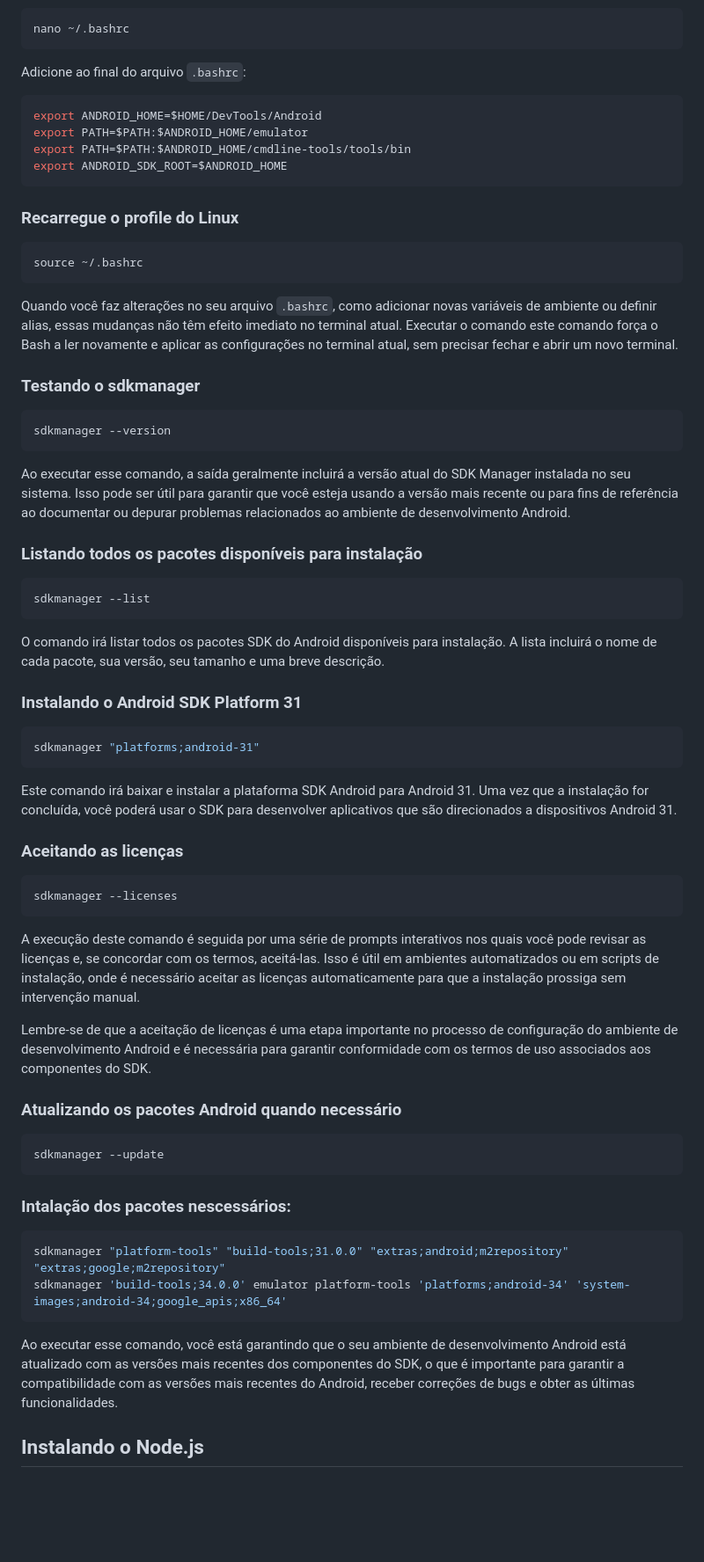
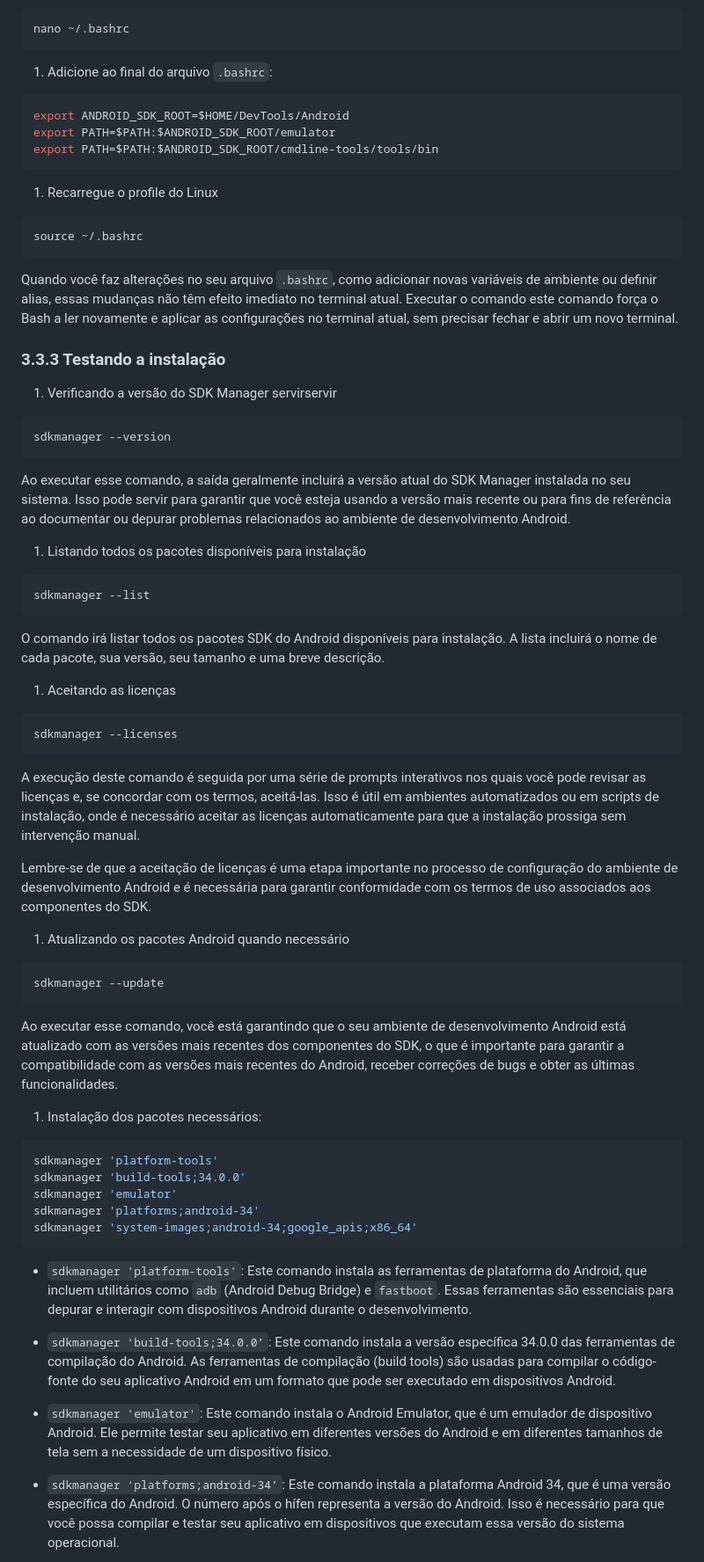
Before and after one commit to dispositivos-moveis-ivaneyvieira/tutorialSetupReact, a Markdown page: Tutorial-de-instalação-Ract-Native.md, the part around the change printed below. Shown: that part at 88% size. GitHub-like rendering; blank space fills up the shorter version.

Commit message:
Instalação do android SDK

````diff
--- a/Tutorial-de-instalação-Ract-Native.md
+++ b/Tutorial-de-instalação-Ract-Native.md
@@ -309,16 +331,15 @@ como: /\* Citar outros exemplos \*/.
 nano ~/.bashrc
 ```
 
-Adicione ao final do arquivo `.bashrc`:
+1.  Adicione ao final do arquivo `.bashrc`:
 
 ``` bash
-export ANDROID_HOME=$HOME/DevTools/Android
-export PATH=$PATH:$ANDROID_HOME/emulator
-export PATH=$PATH:$ANDROID_HOME/cmdline-tools/tools/bin
-export ANDROID_SDK_ROOT=$ANDROID_HOME
+export ANDROID_SDK_ROOT=$HOME/DevTools/Android
+export PATH=$PATH:$ANDROID_SDK_ROOT/emulator
+export PATH=$PATH:$ANDROID_SDK_ROOT/cmdline-tools/tools/bin
 ```
 
-### Recarregue o profile do Linux
+1.  Recarregue o profile do Linux
 
 ``` bash
 source ~/.bashrc
@@ -330,19 +351,21 @@ efeito imediato no terminal atual. Executar o comando este comando força
 o Bash a ler novamente e aplicar as configurações no terminal atual, sem
 precisar fechar e abrir um novo terminal.
 
-### Testando o sdkmanager
+### 3.3.3 Testando a instalação
+
+1.  Verificando a versão do SDK Manager servirservir
 
 ``` bash
 sdkmanager --version
 ```
 
 Ao executar esse comando, a saída geralmente incluirá a versão atual do
-SDK Manager instalada no seu sistema. Isso pode ser útil para garantir
-que você esteja usando a versão mais recente ou para fins de referência
-ao documentar ou depurar problemas relacionados ao ambiente de
+SDK Manager instalada no seu sistema. Isso pode servir para garantir que
+você esteja usando a versão mais recente ou para fins de referência ao
+documentar ou depurar problemas relacionados ao ambiente de
 desenvolvimento Android.
 
-### Listando todos os pacotes disponíveis para instalação
+1.  Listando todos os pacotes disponíveis para instalação
 
 ``` bash
 sdkmanager --list
@@ -352,17 +375,7 @@ O comando irá listar todos os pacotes SDK do Android disponíveis para
 instalação. A lista incluirá o nome de cada pacote, sua versão, seu
 tamanho e uma breve descrição.
 
-### Instalando o Android SDK Platform 31
-
-``` bash
-sdkmanager "platforms;android-31"
-```
-
-Este comando irá baixar e instalar a plataforma SDK Android para Android
-31. Uma vez que a instalação for concluída, você poderá usar o SDK para
-desenvolver aplicativos que são direcionados a dispositivos Android 31.
-
-### Aceitando as licenças
+1.  Aceitando as licenças
 
 ``` bash
 sdkmanager --licenses
@@ -379,17 +392,10 @@ processo de configuração do ambiente de desenvolvimento Android e é
 necessária para garantir conformidade com os termos de uso associados
 aos componentes do SDK.
 
-### Atualizando os pacotes Android quando necessário
+1.  Atualizando os pacotes Android quando necessário
 
 ``` bash
 sdkmanager --update
-```
-
-### Intalação dos pacotes nescessários:
-
-``` bash
-sdkmanager "platform-tools" "build-tools;31.0.0" "extras;android;m2repository" "extras;google;m2repository"
-sdkmanager 'build-tools;34.0.0' emulator platform-tools 'platforms;android-34' 'system-images;android-34;google_apis;x86_64'
 ```
 
 Ao executar esse comando, você está garantindo que o seu ambiente de
@@ -398,4 +404,36 @@ componentes do SDK, o que é importante para garantir a compatibilidade
 com as versões mais recentes do Android, receber correções de bugs e
 obter as últimas funcionalidades.
 
-## Instalando o Node.js
+1.  Instalação dos pacotes necessários:
+
+``` bash
+sdkmanager 'platform-tools'
+sdkmanager 'build-tools;34.0.0'
+sdkmanager 'emulator'
+sdkmanager 'platforms;android-34'
+sdkmanager 'system-images;android-34;google_apis;x86_64'
+```
+
+-   `sdkmanager 'platform-tools'`: Este comando instala as ferramentas
+    de plataforma do Android, que incluem utilitários como `adb`
+    (Android Debug Bridge) e `fastboot`. Essas ferramentas são
+    essenciais para depurar e interagir com dispositivos Android durante
+    o desenvolvimento.
+
+-   `sdkmanager ‘build-tools;34.0.0’`: Este comando instala a versão
+    específica 34.0.0 das ferramentas de compilação do Android. As
+    ferramentas de compilação (build tools) são usadas para compilar o
+    código-fonte do seu aplicativo Android em um formato que pode ser
+    executado em dispositivos Android.
+
+-   `sdkmanager 'emulator'`: Este comando instala o Android Emulator,
+    que é um emulador de dispositivo Android. Ele permite testar seu
+    aplicativo em diferentes versões do Android e em diferentes tamanhos
+    de tela sem a necessidade de um dispositivo físico.
+
+-   `sdkmanager ‘platforms;android-34’`: Este comando instala a
+    plataforma Android 34, que é uma versão específica do Android. O
+    número após o hífen representa a versão do Android. Isso é
+    necessário para que você possa compilar e testar seu aplicativo em
+    dispositivos que executam essa versão do sistema operacional.
+
````
Also changed, not shown: other parts of Tutorial-de-instalação-Ract-Native.md (+95 -65 lines), devtools.png (added), 2 other files.
